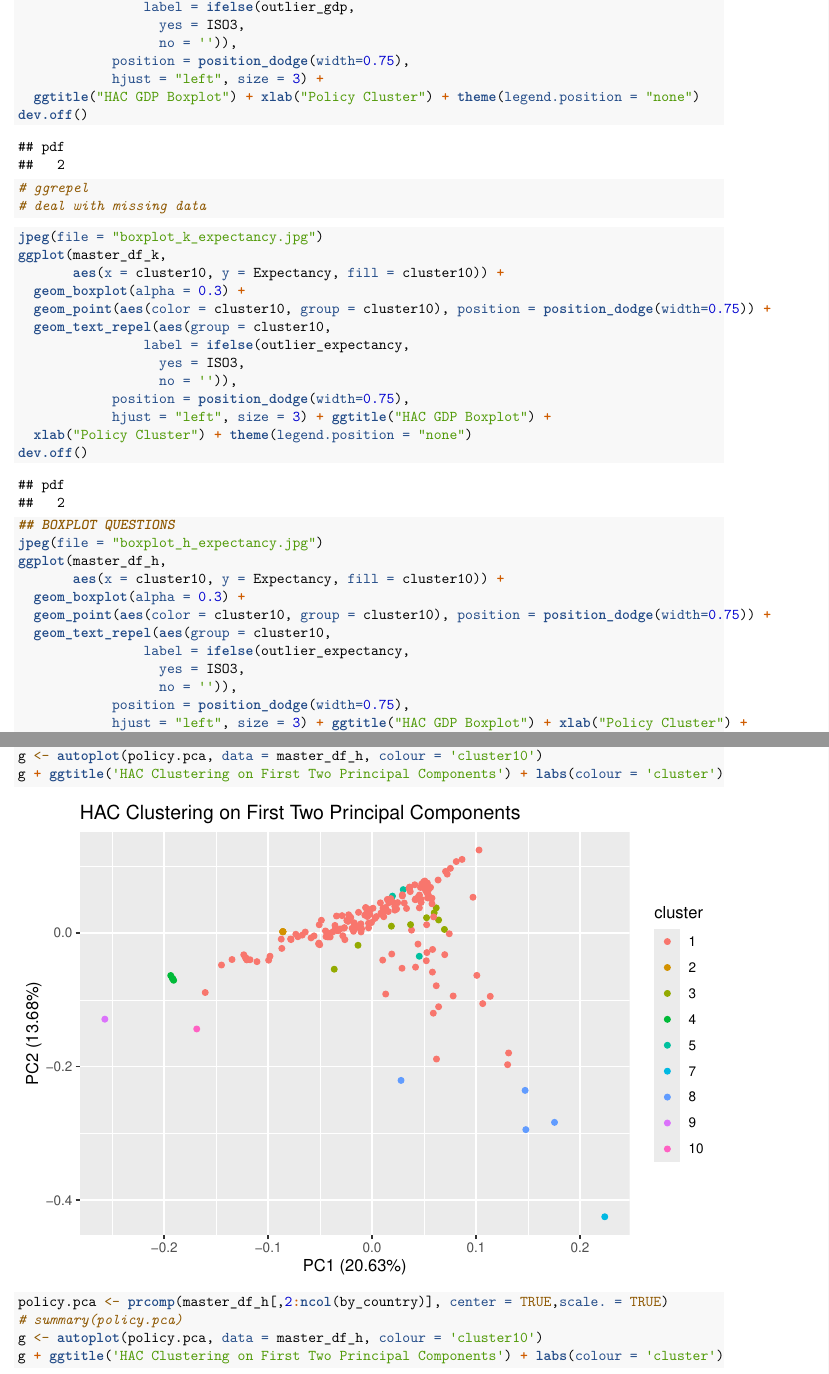
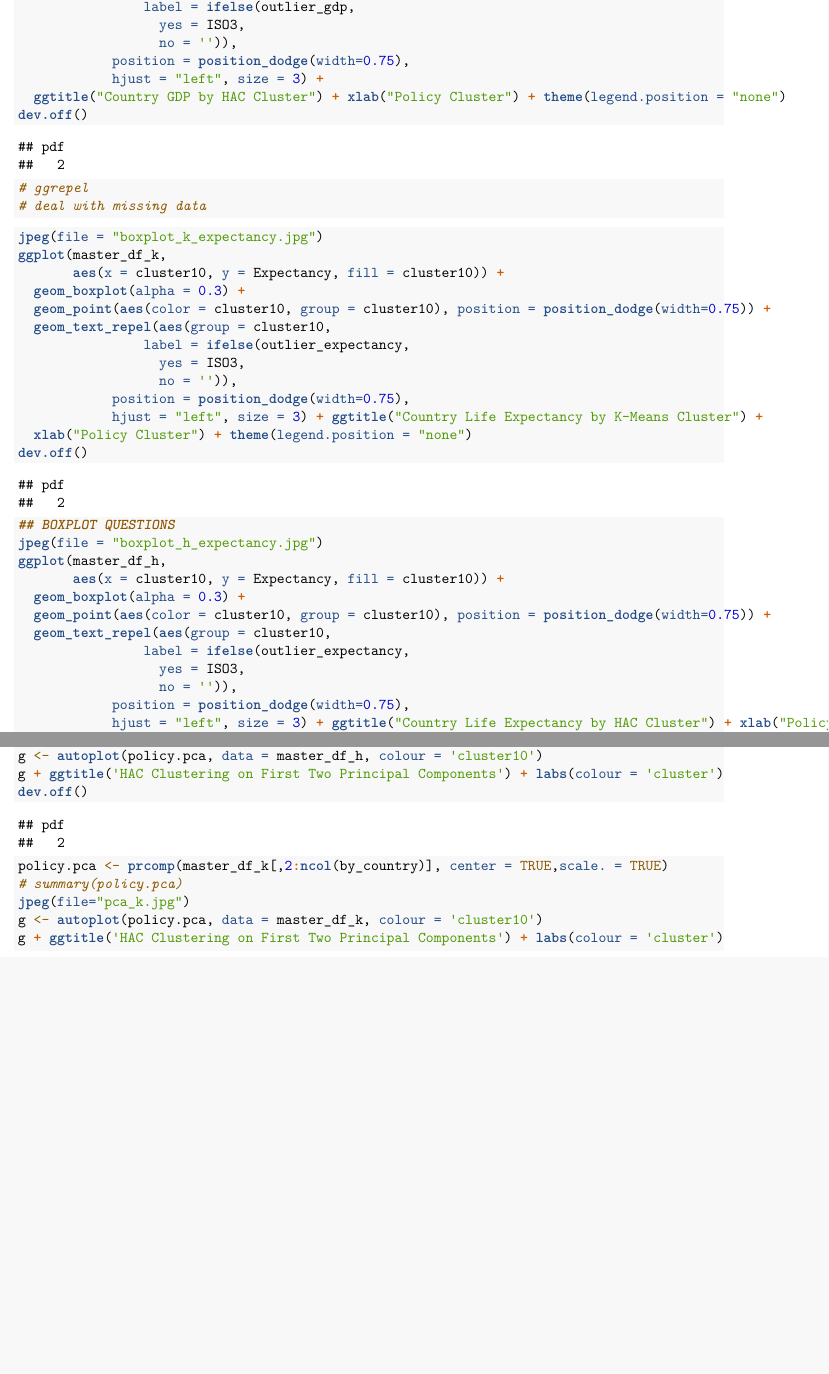
Before and after one commit to mtpham17/98-final, an R Markdown document (eda.Rmd): two parts of pages 39 and 52 of 53 before the commit and two parts of pages 39 and 52 of 52 after it, joined at a grey line, cut so that both start at the same text, the shorter picture padded with empty space. Rendered offline with R 4.5, knitr and Pandoc, then LaTeX, with nearby package versions; drawn as R Markdown's standard PDF in place of the format the file asks for; some code elsewhere in the file could not run offline; the gapminder table comes from the copy in Python's plotly package.

Commit message:
fixing titles

````diff
--- a/eda.Rmd
+++ b/eda.Rmd
@@ -804,7 +804,7 @@ ggplot(master_df_h[!is.na(master_df_h$GDP), ], aes(x = cluster10, y = log(GDP),
                   no = '')),
             position = position_dodge(width=0.75),
             hjust = "left", size = 3) +
-  ggtitle("HAC GDP Boxplot") + xlab("Policy Cluster") + theme(legend.position = "none")
+  ggtitle("Country GDP by HAC Cluster") + xlab("Policy Cluster") + theme(legend.position = "none")
 dev.off()
 
 # ggrepel
@@ -822,7 +822,7 @@ ggplot(master_df_k,
                   yes = ISO3,
                   no = '')),
             position = position_dodge(width=0.75),
-            hjust = "left", size = 3) + ggtitle("HAC GDP Boxplot") +
+            hjust = "left", size = 3) + ggtitle("Country Life Expectancy by K-Means Cluster") +
   xlab("Policy Cluster") + theme(legend.position = "none")
 dev.off()
 ```
@@ -838,7 +838,7 @@ ggplot(master_df_h,
                   yes = ISO3,
                   no = '')),
             position = position_dodge(width=0.75),
-            hjust = "left", size = 3) + ggtitle("HAC GDP Boxplot") + xlab("Policy Cluster") +
+            hjust = "left", size = 3) + ggtitle("Country Life Expectancy by HAC Cluster") + xlab("Policy Cluster") +
   theme(legend.position = "none")
 dev.off()
 ```
@@ -1010,10 +1011,12 @@ policy.pca <- prcomp(master_df_h[,2:ncol(by_country)], center = TRUE,scale. = TR
 g <- autoplot(policy.pca, data = master_df_h, colour = 'cluster10')
 g + ggtitle('HAC Clustering on First Two Principal Components') + labs(colour = 'cluster')
+dev.off()
 ```
 
 ```{r}
-policy.pca <- prcomp(master_df_h[,2:ncol(by_country)], center = TRUE,scale. = TRUE)
+policy.pca <- prcomp(master_df_k[,2:ncol(by_country)], center = TRUE,scale. = TRUE)
 # summary(policy.pca)
-g <- autoplot(policy.pca, data = master_df_h, colour = 'cluster10')
+jpeg(file="pca_k.jpg")
+g <- autoplot(policy.pca, data = master_df_k, colour = 'cluster10')
 g + ggtitle('HAC Clustering on First Two Principal Components') + labs(colour = 'cluster')
 ```
````
Also changed, not shown: boxplot_h_expectancy.jpg, boxplot_h_gdp.jpg, boxplot_k_expectancy.jpg, boxplot_k_fertility.jpg, boxplot_k_literacy.jpg, eda.Rmd (5 more changed lines), 1 other file.
